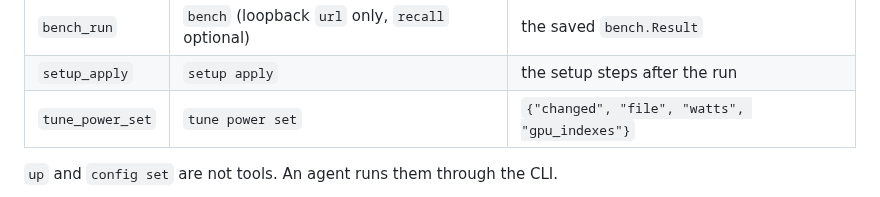
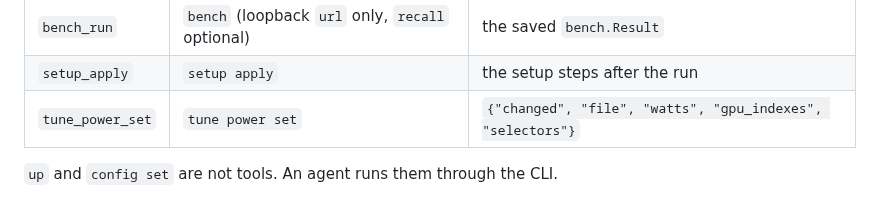
Before and after one commit to opengfx1030/bernie, a Markdown page: docs/spec.md, the part around the change. Drawn GitHub-style.

```diff
--- a/docs/spec.md
+++ b/docs/spec.md
@@ -1136,7 +1136,7 @@ Mutating tools ([§13.5](#135-write-gate)):
 | `stop` | `stop NAME` (the name is required) | `{"name", "stopped"}` |
 | `bench_run` | `bench` (loopback `url` only, `recall` optional) | the saved `bench.Result` |
 | `setup_apply` | `setup apply` | the setup steps after the run |
-| `tune_power_set` | `tune power set` | `{"changed", "file", "watts", "gpu_indexes"}` |
+| `tune_power_set` | `tune power set` | `{"changed", "file", "watts", "gpu_indexes", "selectors"}` |
 
 `up` and `config set` are not tools. An agent runs them through the CLI.
 
```
Also changed, not shown: docs/roadmap.md (+6 -0 lines).
